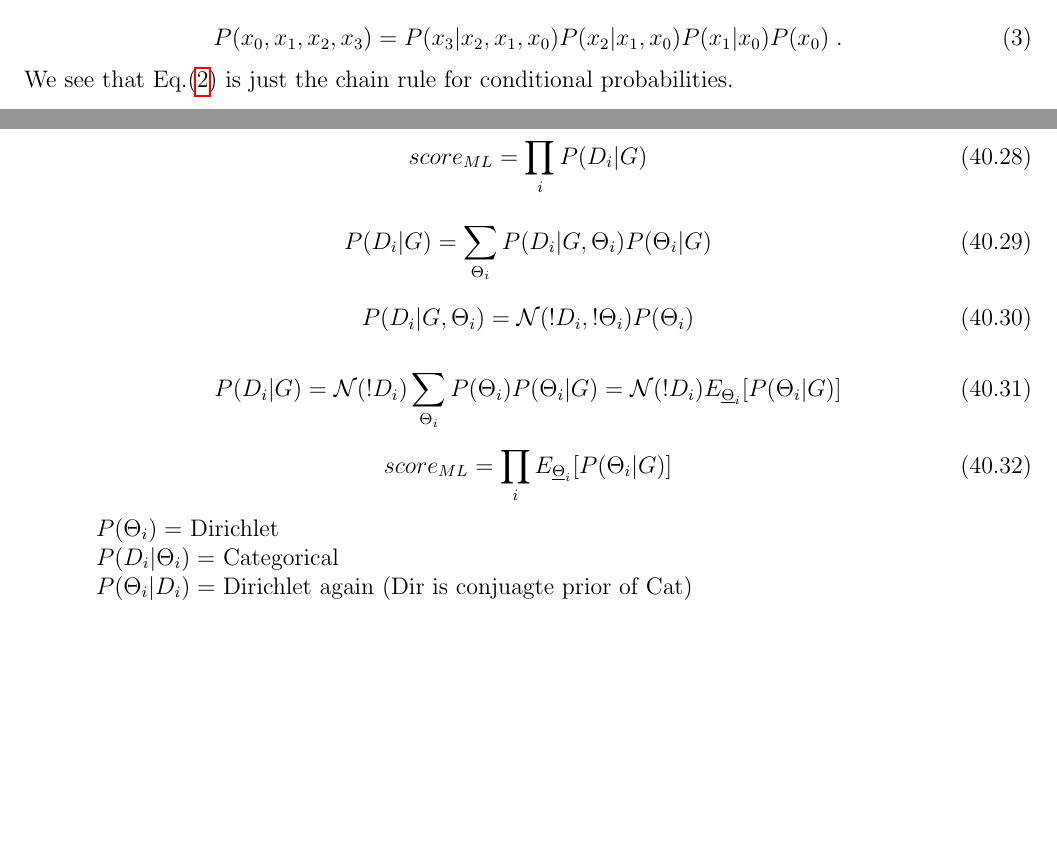
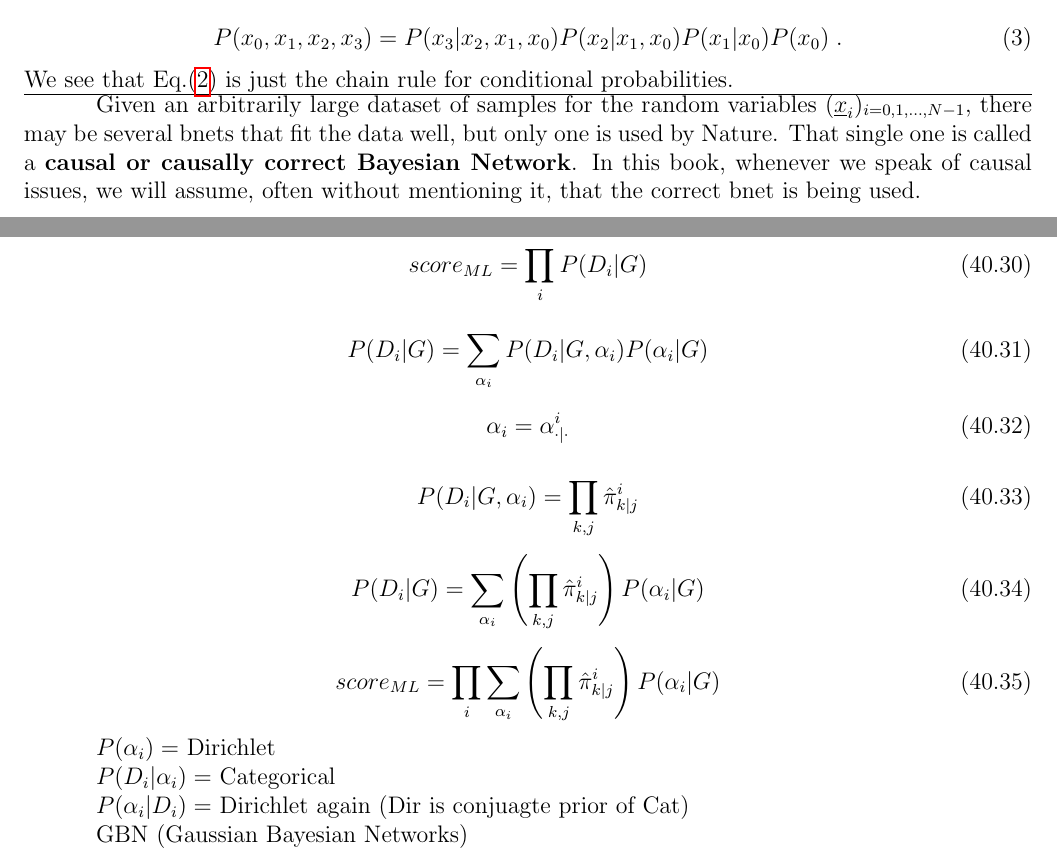
Before and after one commit to rrtucci/Bayesuvius, a LaTeX thesis (main.tex, which reads bnet-def.tex, struc-learn/struc-learn.tex): two parts of pages 8 and 191 of 209, joined at a grey line, cut so that both start at the same text, the shorter picture padded with empty space. Compiled offline with pdfLaTeX.

```diff
--- a/bnet-def.tex
+++ b/bnet-def.tex
@@ -273,3 +273,25 @@
 Eq.(\ref{eq-chain-rule-cond-probs})
 is just the chain rule for
 conditional probabilities.
+
+\hrule
+Given an arbitrarily
+ large dataset of samples for
+the random variables
+$(\rvx_i)_{i=0, 1, \ldots, N-1}$,
+there may be
+several bnets that
+fit the data well, but
+only one is used
+by Nature. That
+single one is called
+a {\bf causal or
+causally  correct Bayesian Network}.
+In this book,
+whenever we speak
+of
+causal issues,
+we will assume, often
+without mentioning it,
+that the correct
+bnet is being used.
--- a/struc-learn/struc-learn.tex
+++ b/struc-learn/struc-learn.tex
@@ -285,36 +302,46 @@
 \beq
 P(D_i|G)
 =
-\sum_{\Theta_i}
-P(D_i|G,\Theta_i)P(\Theta_i|G)
+\sum_{\alp_i}
+P(D_i|G,\alp_i)P(\alp_i|G)
 \eeq
 
 \beq
-P(D_i|G,\Theta_i)=
-\caln(!D_i, !\Theta_i)P(\Theta_i)
+\alp_i= \alp^i_{\cdot|\cdot}
+\eeq
+
+
+\beq
+P(D_i|G,\alp_i)=
+\prod_{k,j}\hat{\pi}^i_{k|j}
 \eeq
 
 \beq
 P(D_i|G)
-=\caln(!D_i)
-\sum_{\Theta_i}
-P(\Theta_i)P(\Theta_i|G)
-=\caln(!D_i)
-E_{\ul{\Theta}_i}
-[P(\Theta_i|G)]
+=
+\sum_{\alp_i}
+\left(\prod_{k,j}\hat{\pi}^i_{k|j}
+\right)
+P(\alp_i|G)
 \eeq
 
 \beq
-score_{ML}=
-\prod_i
-E_{\ul{\Theta}_i}
-[P(\Theta_i|G)]
+score_{ML}=\prod_i
+\sum_{\alp_i}
+\left(
+\prod_{k,j}
+\hat{\pi}^i_{k|j}
+\right)
+P(\alp_i|G)
 \eeq
 
-$P(\Theta_i)=$
+
+$P(\alp_i)=$
 Dirichlet
 
-$P(D_i|\Theta_i)=$ Categorical
+$P(D_i|\alp_i)=$ Categorical
 
-$P(\Theta_i|D_i)=$ Dirichlet again (Dir is
+$P(\alp_i|D_i)=$ Dirichlet again (Dir is
 conjuagte prior of Cat)
+
+GBN (Gaussian Bayesian Networks)
```
Also changed, not shown: main.pdf, struc-learn/struc-learn.tex (53 more changed lines).
